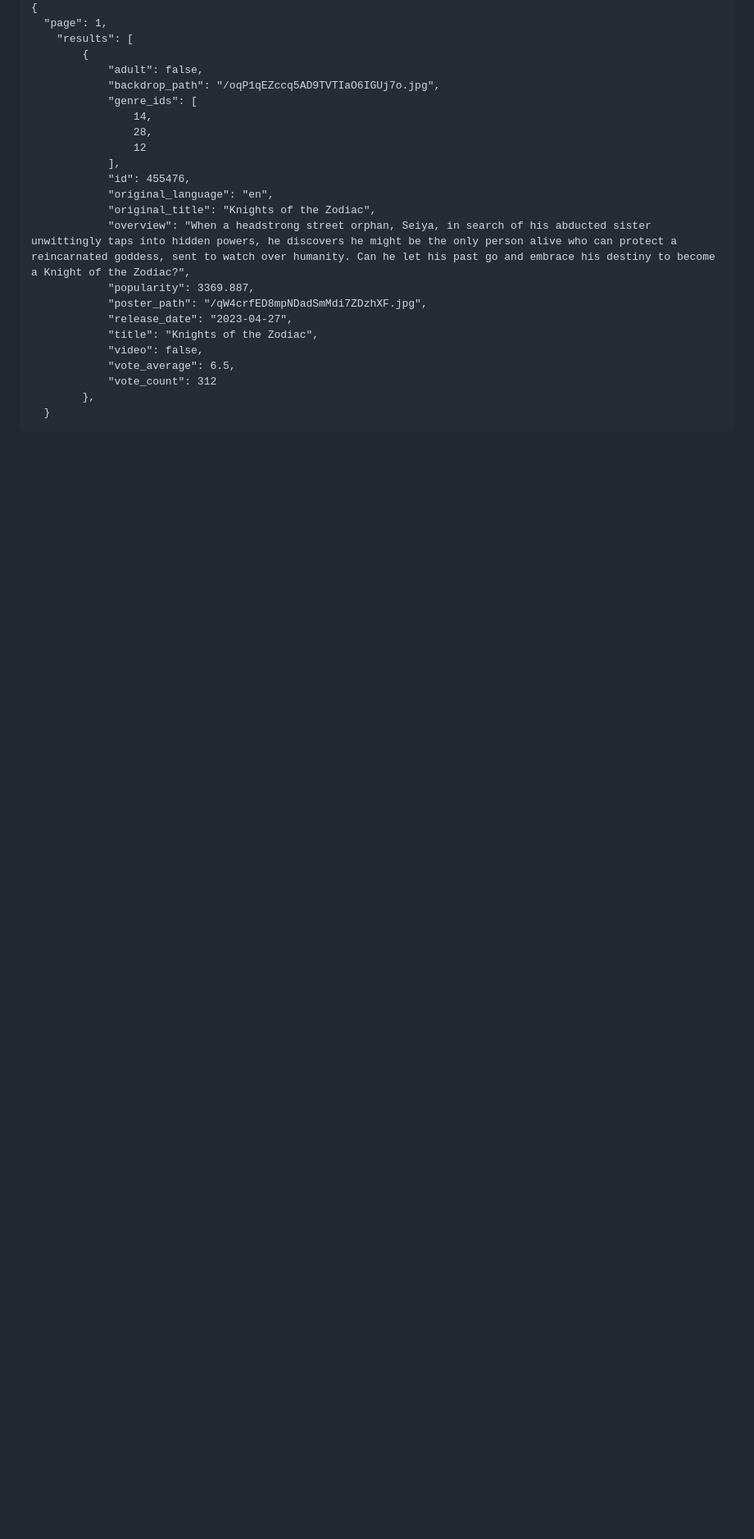
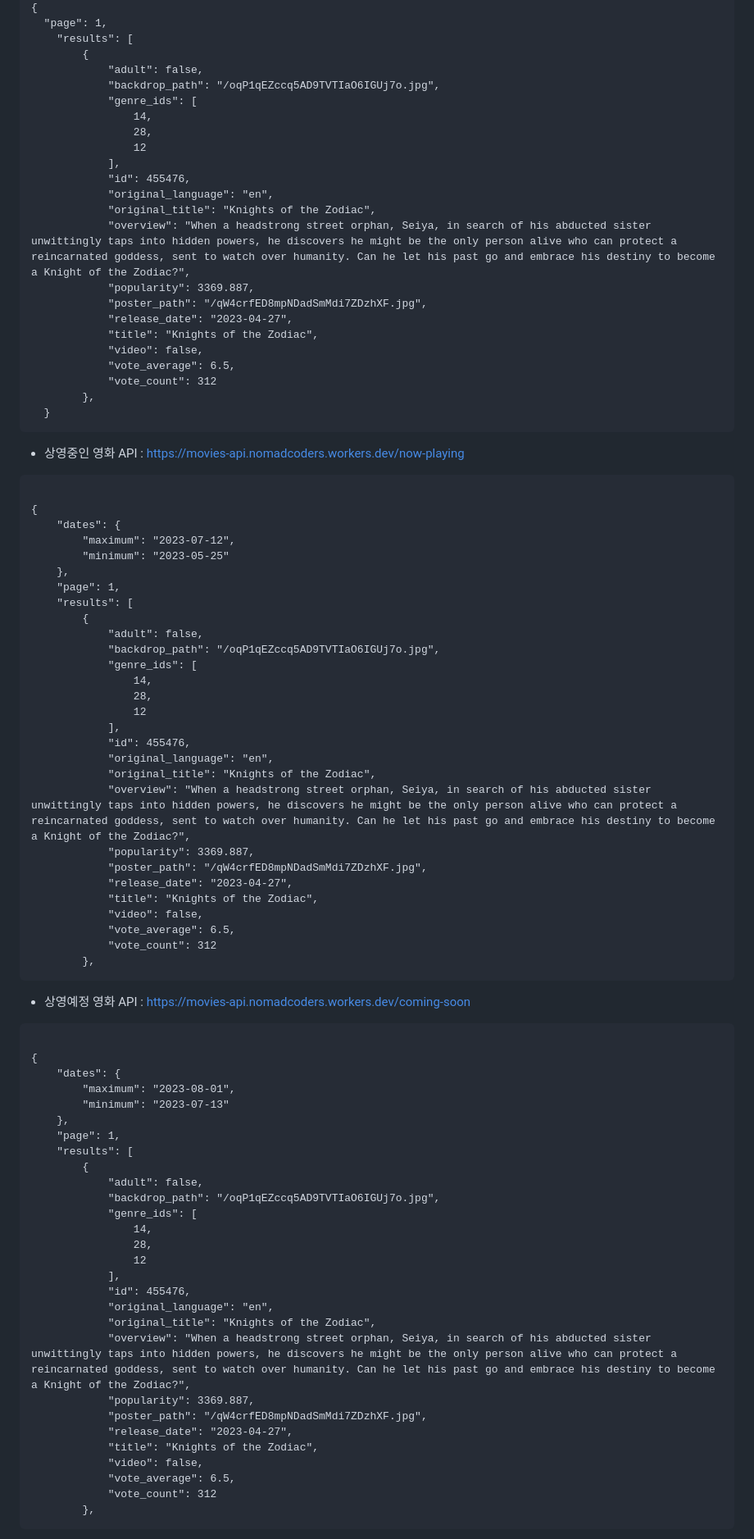
Before and after one commit to bladnoch/flutter-creative, a Markdown page: README.md, the part around one of its changes. Shown at 82% size. GitHub-like rendering; blank space fills up the shorter version.

```diff
--- a/README.md
+++ b/README.md
@@ -35,4 +34,65 @@
         },
   }</code></pre>
 
+- 상영중인 영화 API :  https://movies-api.nomadcoders.workers.dev/now-playing
+<pre><code>
+{
+    "dates": {
+        "maximum": "2023-07-12",
+        "minimum": "2023-05-25"
+    },
+    "page": 1,
+    "results": [
+        {
+            "adult": false,
+            "backdrop_path": "/oqP1qEZccq5AD9TVTIaO6IGUj7o.jpg",
+            "genre_ids": [
+                14,
+                28,
+                12
+            ],
+            "id": 455476,
+            "original_language": "en",
+            "original_title": "Knights of the Zodiac",
+            "overview": "When a headstrong street orphan, Seiya, in search of his abducted sister unwittingly taps into hidden powers, he discovers he might be the only person alive who can protect a reincarnated goddess, sent to watch over humanity. Can he let his past go and embrace his destiny to become a Knight of the Zodiac?",
+            "popularity": 3369.887,
+            "poster_path": "/qW4crfED8mpNDadSmMdi7ZDzhXF.jpg",
+            "release_date": "2023-04-27",
+            "title": "Knights of the Zodiac",
+            "video": false,
+            "vote_average": 6.5,
+            "vote_count": 312
+        },
+</code></pre>
 
+ - 상영예정 영화 API :  https://movies-api.nomadcoders.workers.dev/coming-soon
+<pre><code>
+{
+    "dates": {
+        "maximum": "2023-08-01",
+        "minimum": "2023-07-13"
+    },
+    "page": 1,
+    "results": [
+        {
+            "adult": false,
+            "backdrop_path": "/oqP1qEZccq5AD9TVTIaO6IGUj7o.jpg",
+            "genre_ids": [
+                14,
+                28,
+                12
+            ],
+            "id": 455476,
+            "original_language": "en",
+            "original_title": "Knights of the Zodiac",
+            "overview": "When a headstrong street orphan, Seiya, in search of his abducted sister unwittingly taps into hidden powers, he discovers he might be the only person alive who can protect a reincarnated goddess, sent to watch over humanity. Can he let his past go and embrace his destiny to become a Knight of the Zodiac?",
+            "popularity": 3369.887,
+            "poster_path": "/qW4crfED8mpNDadSmMdi7ZDzhXF.jpg",
+            "release_date": "2023-04-27",
+            "title": "Knights of the Zodiac",
+            "video": false,
+            "vote_average": 6.5,
+            "vote_count": 312
+        },
+</code></pre>
+
```
Also changed, not shown: other parts of README.md (+79 -1 lines).
